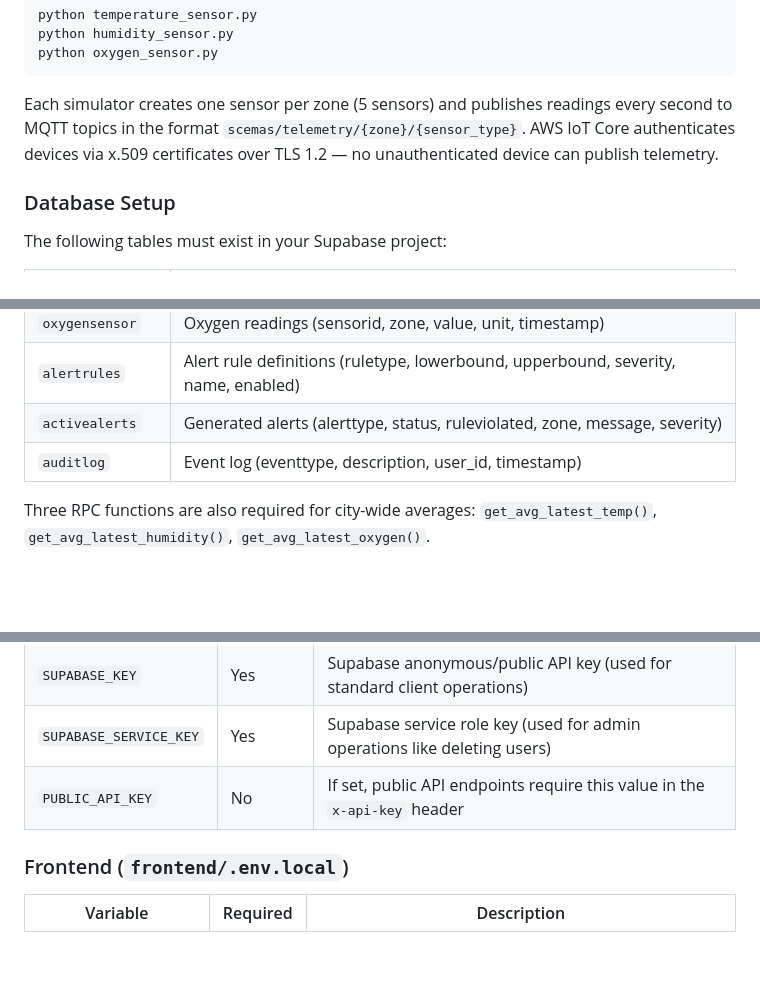
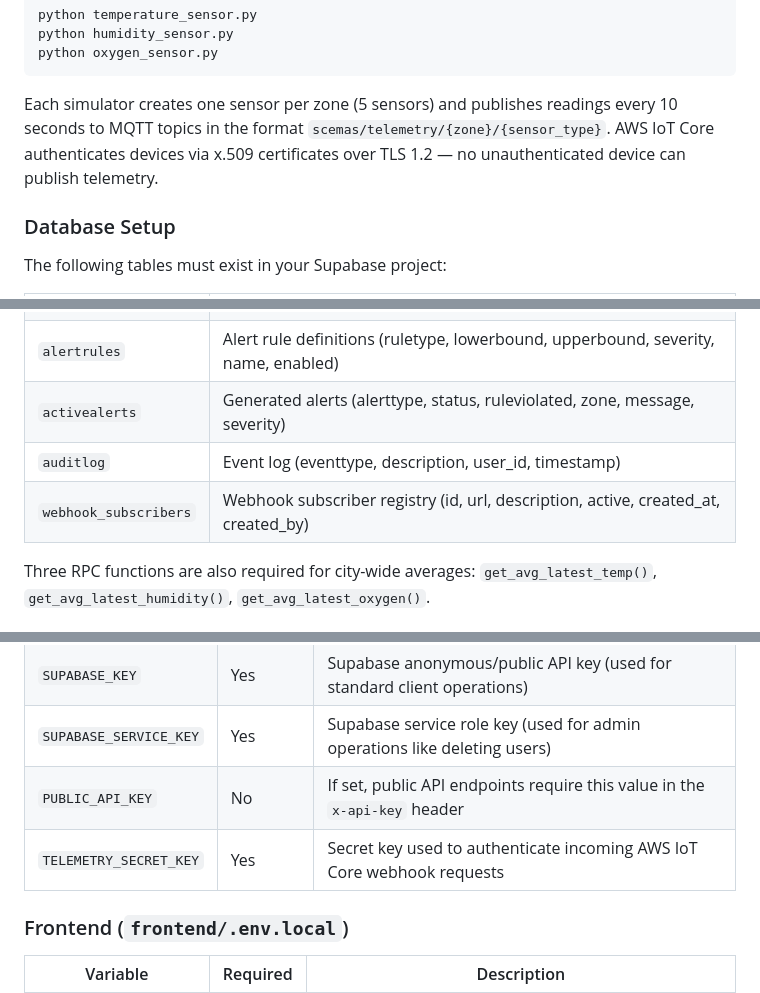
Before and after one commit to rv810/3A04-T02-Team3, a Markdown page: README.md, 3 parts joined by grey strips. GitHub-like rendering; blank space fills up the shorter version.

````diff
--- a/README.md
+++ b/README.md
@@ -190,7 +190,7 @@ python humidity_sensor.py
 python oxygen_sensor.py
 ```
 
-Each simulator creates one sensor per zone (5 sensors) and publishes readings every second to MQTT topics in the format `scemas/telemetry/{zone}/{sensor_type}`. AWS IoT Core authenticates devices via x.509 certificates over TLS 1.2 — no unauthenticated device can publish telemetry.
+Each simulator creates one sensor per zone (5 sensors) and publishes readings every 10 seconds to MQTT topics in the format `scemas/telemetry/{zone}/{sensor_type}`. AWS IoT Core authenticates devices via x.509 certificates over TLS 1.2 — no unauthenticated device can publish telemetry.
 
 ### Database Setup
 
@@ -205,6 +205,7 @@ The following tables must exist in your Supabase project:
 | `alertrules` | Alert rule definitions (ruletype, lowerbound, upperbound, severity, name, enabled) |
 | `activealerts` | Generated alerts (alerttype, status, ruleviolated, zone, message, severity) |
 | `auditlog` | Event log (eventtype, description, user_id, timestamp) |
+| `webhook_subscribers` | Webhook subscriber registry (id, url, description, active, created_at, created_by) |
 
 Three RPC functions are also required for city-wide averages: `get_avg_latest_temp()`, `get_avg_latest_humidity()`, `get_avg_latest_oxygen()`.
 
@@ -231,6 +232,7 @@ Or use `POST /accounts/create-user` from an existing admin account to create ope
 | `SUPABASE_KEY` | Yes | Supabase anonymous/public API key (used for standard client operations) |
 | `SUPABASE_SERVICE_KEY` | Yes | Supabase service role key (used for admin operations like deleting users) |
 | `PUBLIC_API_KEY` | No | If set, public API endpoints require this value in the `x-api-key` header |
+| `TELEMETRY_SECRET_KEY` | Yes | Secret key used to authenticate incoming AWS IoT Core webhook requests |
 
 ### Frontend (`frontend/.env.local`)
 
````
Also changed, not shown: other parts of README.md (+15 -5 lines).
